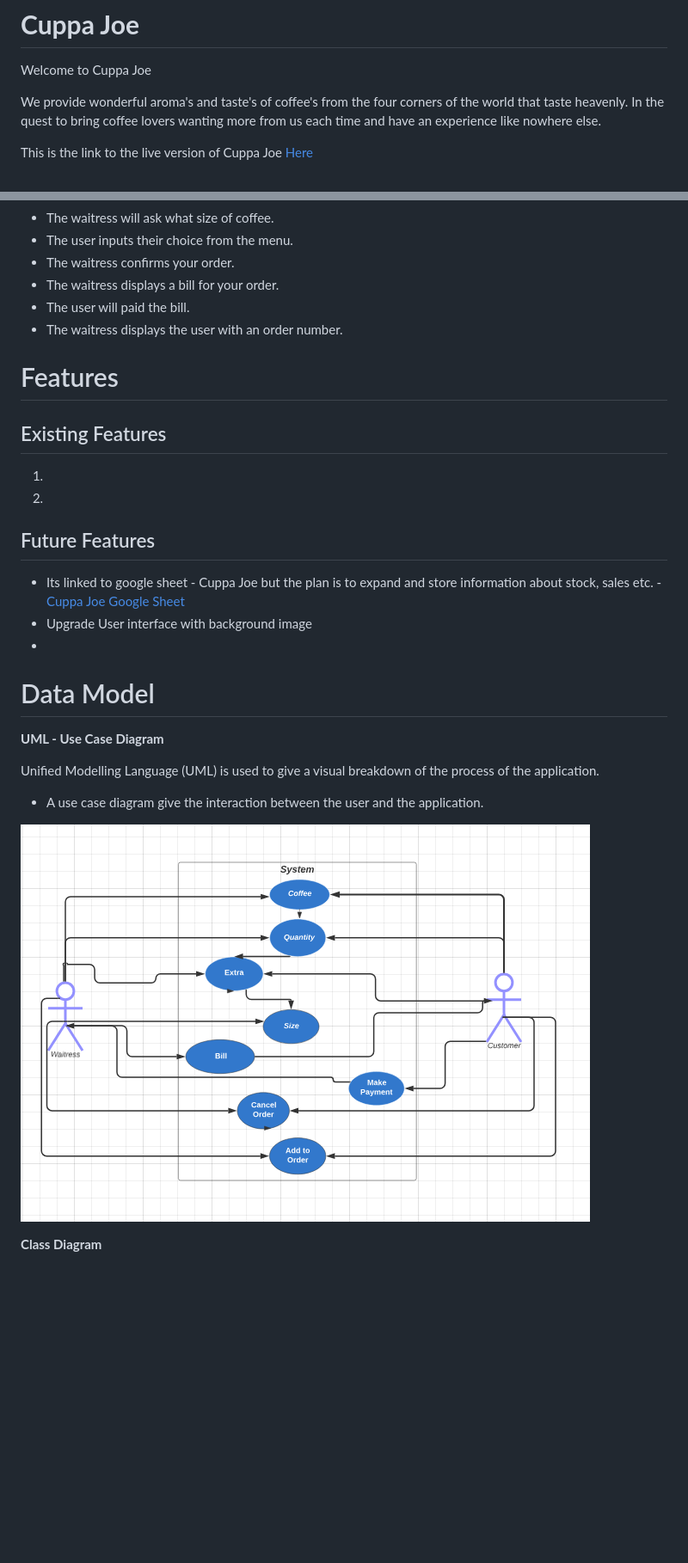
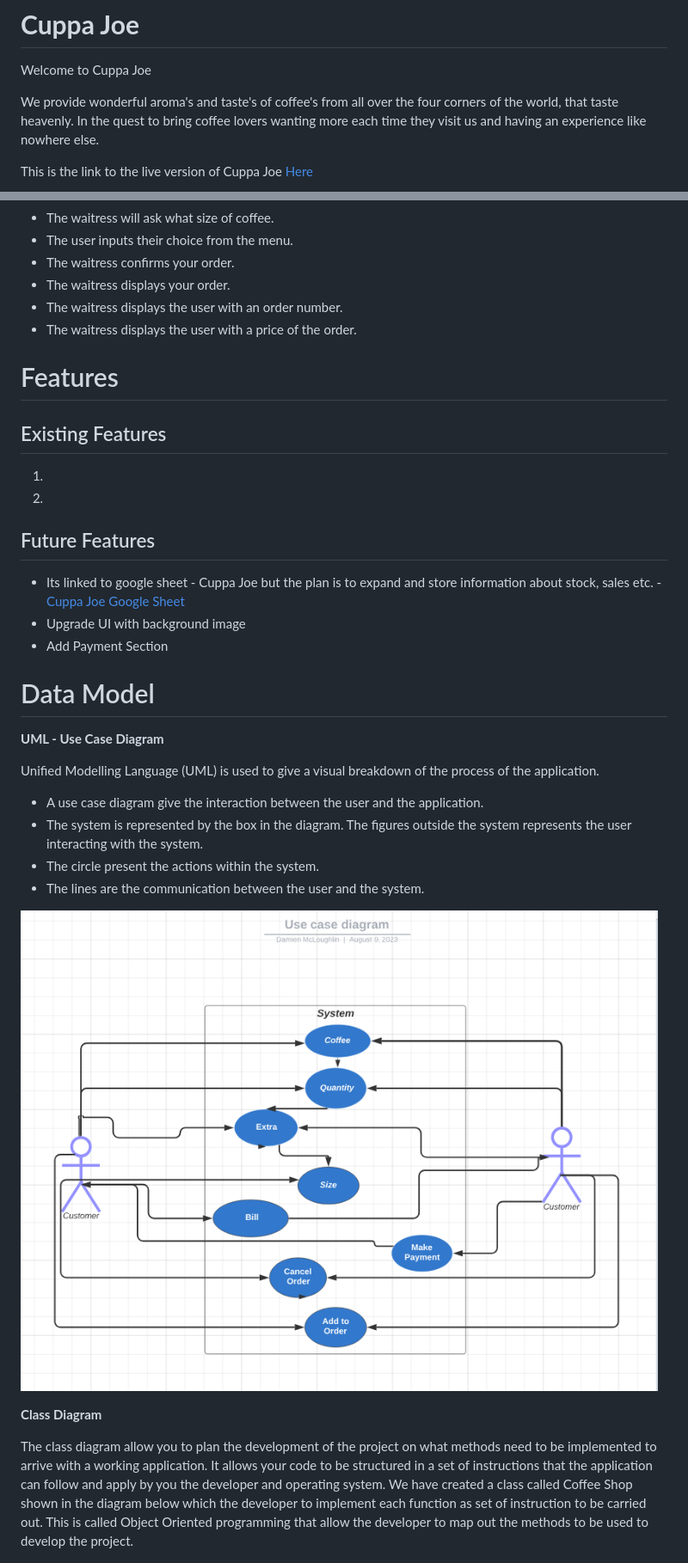
Before and after one commit to firefox35/cup-of-joe, a Markdown page: README.md, 2 parts joined by grey strips. Shown: that part at 86% size. Rendered like a GitHub page; pictures changed too: assets/images/use-case.PNG; blank space fills up the shorter version.

Commit message:
Add more to readme file

```diff
--- a/README.md
+++ b/README.md
@@ -2,7 +2,7 @@
 
 Welcome to Cuppa Joe
 
-We provide wonderful aroma's and taste's of coffee's from the four corners of the world that taste heavenly. In the quest to bring coffee lovers wanting more from us each time and have an experience like nowhere else.
+We provide wonderful aroma's and taste's of coffee's from all over the four corners of the world, that taste heavenly. In the quest to bring coffee lovers wanting more each time they visit us and having an experience like nowhere else.
 
 This is the link to the live version of Cuppa Joe  [Here](https://cuppa-joe-0dbd4cd33d7f.herokuapp.com/)
 
@@ -23,24 +23,21 @@ The system for ordering is very straight forward and easy to use
 * The waitress will ask what size of coffee.
 * The user inputs their choice from the menu.
 * The waitress confirms your order.
-* The waitress displays a bill for your order.
-* The user will paid the bill.
+* The waitress displays your order.
 * The waitress displays the user with an order number.
+* The waitress displays the user with a price of the order.
 
 
 # Features
 
 ## Existing Features
-
-
-
 1.
 2.
 
 ## Future Features
 - Its linked to google sheet - Cuppa Joe but the plan is to expand and store information about stock, sales etc. - [Cuppa Joe Google Sheet](https://docs.google.com/spreadsheets/d/1LndCzbR5Ka51pPy-31jOA-pqE0OtMWGdWG6E3wUtcwM/edit#gid=1040659719)
-- Upgrade User interface with background image
--
+- Upgrade UI with background image
+- Add Payment Section
 
 
 # Data Model
@@ -50,11 +47,18 @@ The system for ordering is very straight forward and easy to use
 Unified Modelling Language (UML) is used to give a visual breakdown of the process of the application.
 
 * A use case diagram give the interaction between the user and the application.
+* The system is represented by the box in the diagram. The figures outside the system represents the user interacting with the system.
+* The circle present the actions within the system.
+* The lines are the communication between the user and the system.
 
 ![Use Case Diagram](assets/images/use-case.PNG)
 
 
+
 **Class Diagram**
+
+The class diagram allow you to plan the development of the project on what methods need to be implemented to arrive with a working application. It allows your code to be structured in a set of instructions that the application can follow and apply by you the developer and operating system.
+We have created a class called Coffee Shop shown in the diagram below which the developer to implement each function as set of instruction to be carried out. This is called Object Oriented programming that allow the developer to map out the methods to be used to develop the project.
 
 ![Class Diagram](assets/images/class-diagram.PNG)
 
```
Also changed, not shown: other parts of README.md (+5 -17 lines), 1 other file.
